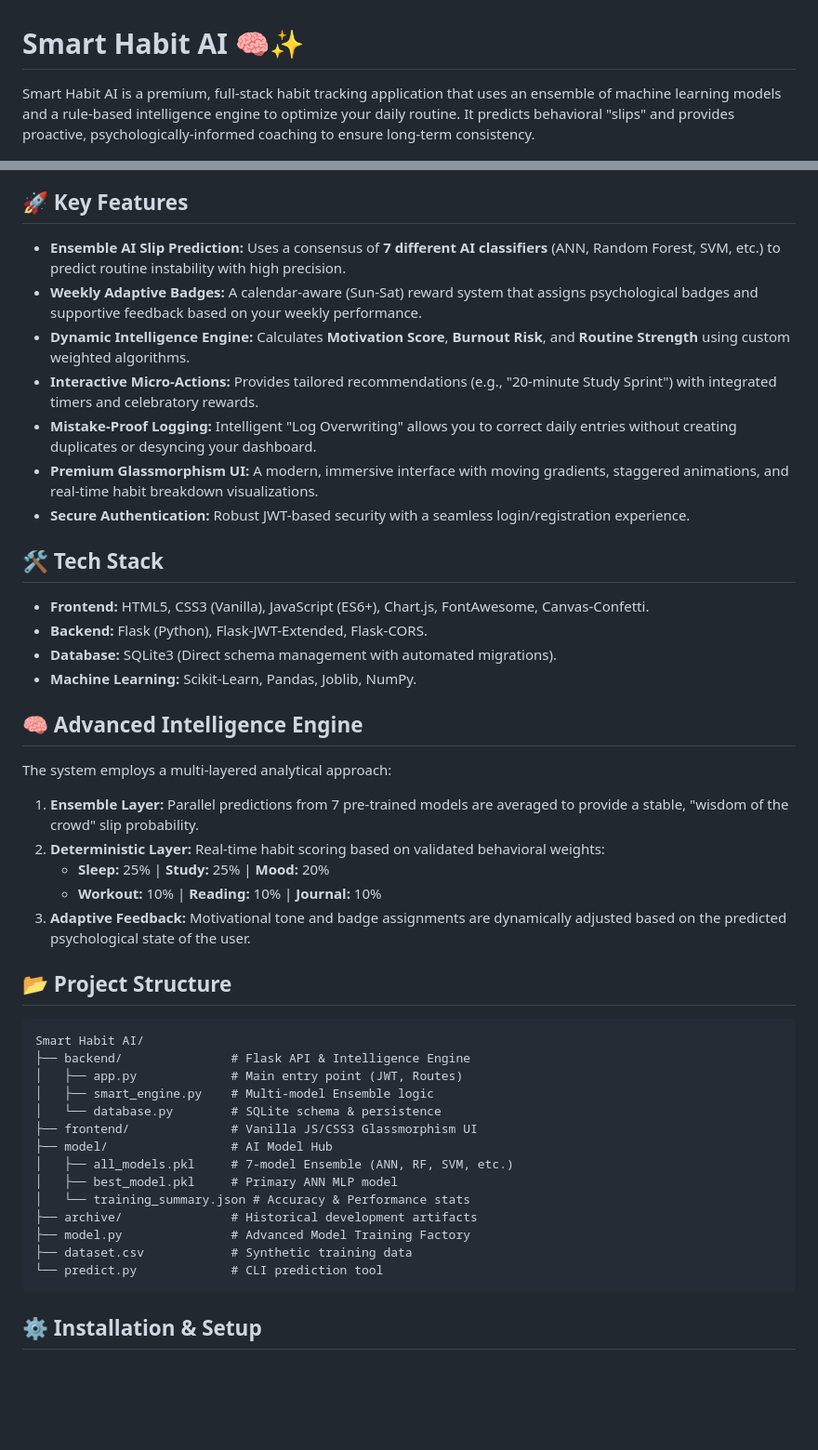
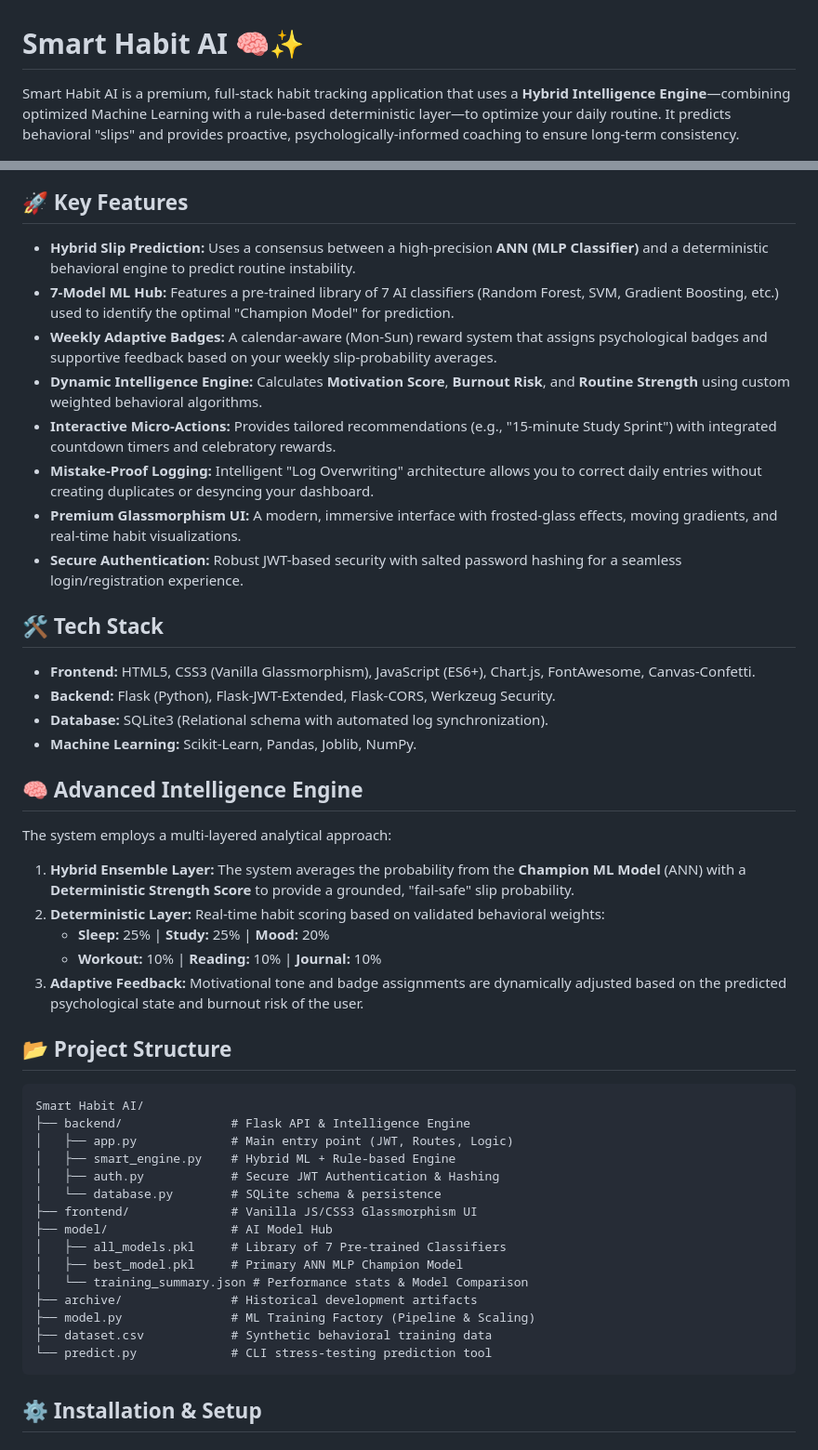
Before and after one commit to Sneha152004/smart_habit_ai, a Markdown page: README.md, 2 parts joined by grey strips. Shown at 93% size. Drawn GitHub-style; blank space fills up the shorter version.

Commit message:
docs: Update README to align with actual project implementation (Hybrid Ensemble & UI)

````diff
--- a/README.md
+++ b/README.md
@@ -1,52 +1,54 @@
 # Smart Habit AI 🧠✨
 
-Smart Habit AI is a premium, full-stack habit tracking application that uses an ensemble of machine learning models and a rule-based intelligence engine to optimize your daily routine. It predicts behavioral "slips" and provides proactive, psychologically-informed coaching to ensure long-term consistency.
+Smart Habit AI is a premium, full-stack habit tracking application that uses a **Hybrid Intelligence Engine**—combining optimized Machine Learning with a rule-based deterministic layer—to optimize your daily routine. It predicts behavioral "slips" and provides proactive, psychologically-informed coaching to ensure long-term consistency.
 
 ![Dashboard Preview](interfaces/Screenshot%202026-02-16%20201036.png)
 
 ## 🚀 Key Features
 
-- **Ensemble AI Slip Prediction:** Uses a consensus of **7 different AI classifiers** (ANN, Random Forest, SVM, etc.) to predict routine instability with high precision.
-- **Weekly Adaptive Badges:** A calendar-aware (Sun-Sat) reward system that assigns psychological badges and supportive feedback based on your weekly performance.
-- **Dynamic Intelligence Engine:** Calculates **Motivation Score**, **Burnout Risk**, and **Routine Strength** using custom weighted algorithms.
-- **Interactive Micro-Actions:** Provides tailored recommendations (e.g., "20-minute Study Sprint") with integrated timers and celebratory rewards.
-- **Mistake-Proof Logging:** Intelligent "Log Overwriting" allows you to correct daily entries without creating duplicates or desyncing your dashboard.
-- **Premium Glassmorphism UI:** A modern, immersive interface with moving gradients, staggered animations, and real-time habit breakdown visualizations.
-- **Secure Authentication:** Robust JWT-based security with a seamless login/registration experience.
+- **Hybrid Slip Prediction:** Uses a consensus between a high-precision **ANN (MLP Classifier)** and a deterministic behavioral engine to predict routine instability.
+- **7-Model ML Hub:** Features a pre-trained library of 7 AI classifiers (Random Forest, SVM, Gradient Boosting, etc.) used to identify the optimal "Champion Model" for prediction.
+- **Weekly Adaptive Badges:** A calendar-aware (Mon-Sun) reward system that assigns psychological badges and supportive feedback based on your weekly slip-probability averages.
+- **Dynamic Intelligence Engine:** Calculates **Motivation Score**, **Burnout Risk**, and **Routine Strength** using custom weighted behavioral algorithms.
+- **Interactive Micro-Actions:** Provides tailored recommendations (e.g., "15-minute Study Sprint") with integrated countdown timers and celebratory rewards.
+- **Mistake-Proof Logging:** Intelligent "Log Overwriting" architecture allows you to correct daily entries without creating duplicates or desyncing your dashboard.
+- **Premium Glassmorphism UI:** A modern, immersive interface with frosted-glass effects, moving gradients, and real-time habit visualizations.
+- **Secure Authentication:** Robust JWT-based security with salted password hashing for a seamless login/registration experience.
 
 ## 🛠️ Tech Stack
 
-- **Frontend:** HTML5, CSS3 (Vanilla), JavaScript (ES6+), Chart.js, FontAwesome, Canvas-Confetti.
-- **Backend:** Flask (Python), Flask-JWT-Extended, Flask-CORS.
-- **Database:** SQLite3 (Direct schema management with automated migrations).
+- **Frontend:** HTML5, CSS3 (Vanilla Glassmorphism), JavaScript (ES6+), Chart.js, FontAwesome, Canvas-Confetti.
+- **Backend:** Flask (Python), Flask-JWT-Extended, Flask-CORS, Werkzeug Security.
+- **Database:** SQLite3 (Relational schema with automated log synchronization).
 - **Machine Learning:** Scikit-Learn, Pandas, Joblib, NumPy.
 
 ## 🧠 Advanced Intelligence Engine
 
 The system employs a multi-layered analytical approach:
-1.  **Ensemble Layer:** Parallel predictions from 7 pre-trained models are averaged to provide a stable, "wisdom of the crowd" slip probability.
+1.  **Hybrid Ensemble Layer:** The system averages the probability from the **Champion ML Model** (ANN) with a **Deterministic Strength Score** to provide a grounded, "fail-safe" slip probability.
 2.  **Deterministic Layer:** Real-time habit scoring based on validated behavioral weights:
     - **Sleep:** 25% | **Study:** 25% | **Mood:** 20%
     - **Workout:** 10% | **Reading:** 10% | **Journal:** 10%
-3.  **Adaptive Feedback:** Motivational tone and badge assignments are dynamically adjusted based on the predicted psychological state of the user.
+3.  **Adaptive Feedback:** Motivational tone and badge assignments are dynamically adjusted based on the predicted psychological state and burnout risk of the user.
 
 ## 📂 Project Structure
 
 ```text
 Smart Habit AI/
 ├── backend/               # Flask API & Intelligence Engine
-│   ├── app.py             # Main entry point (JWT, Routes)
-│   ├── smart_engine.py    # Multi-model Ensemble logic
+│   ├── app.py             # Main entry point (JWT, Routes, Logic)
+│   ├── smart_engine.py    # Hybrid ML + Rule-based Engine
+│   ├── auth.py            # Secure JWT Authentication & Hashing
 │   └── database.py        # SQLite schema & persistence
 ├── frontend/              # Vanilla JS/CSS3 Glassmorphism UI
 ├── model/                 # AI Model Hub
-│   ├── all_models.pkl     # 7-model Ensemble (ANN, RF, SVM, etc.)
-│   ├── best_model.pkl     # Primary ANN MLP model
-│   └── training_summary.json # Accuracy & Performance stats
+│   ├── all_models.pkl     # Library of 7 Pre-trained Classifiers
+│   ├── best_model.pkl     # Primary ANN MLP Champion Model
+│   └── training_summary.json # Performance stats & Model Comparison
 ├── archive/               # Historical development artifacts
-├── model.py               # Advanced Model Training Factory
-├── dataset.csv            # Synthetic training data
-└── predict.py             # CLI prediction tool
+├── model.py               # ML Training Factory (Pipeline & Scaling)
+├── dataset.csv            # Synthetic behavioral training data
+└── predict.py             # CLI stress-testing prediction tool
 ```
 
 ## ⚙️ Installation & Setup
````
